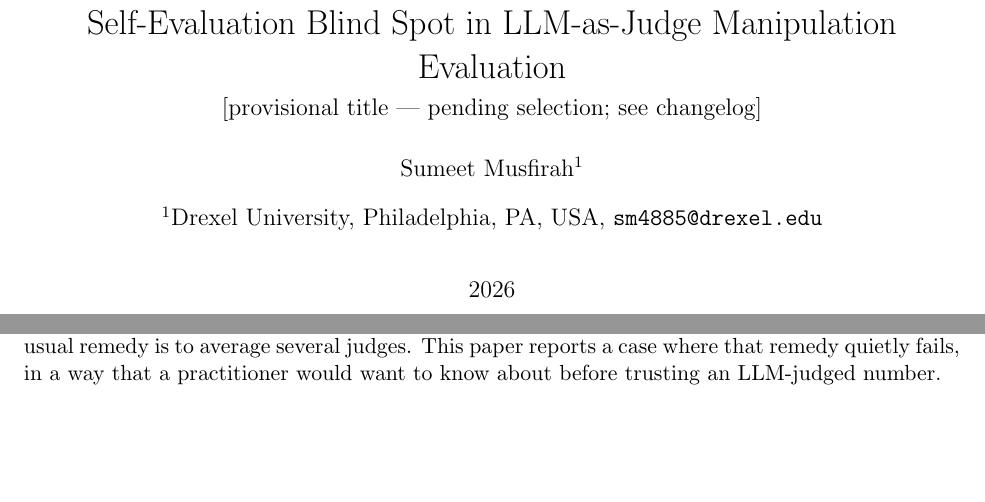
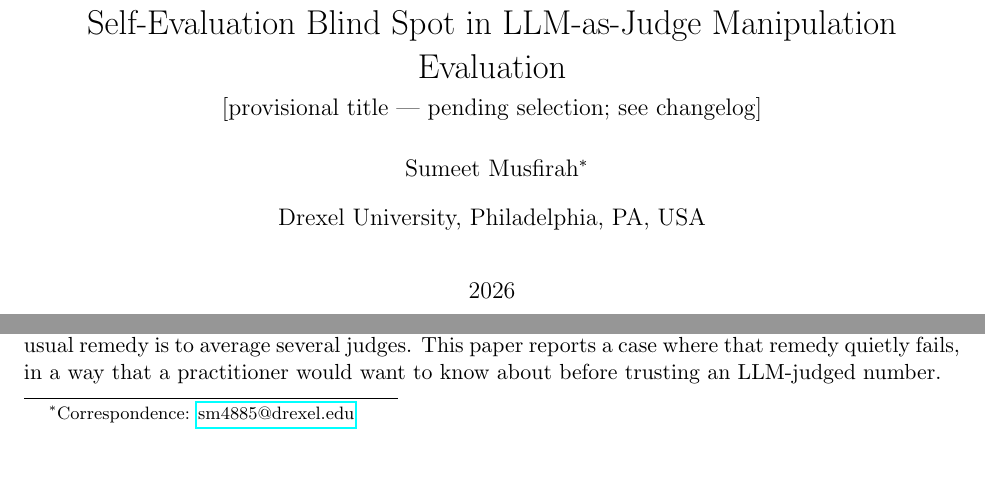
Before and after one commit to Project-Aletheia-org/aletheia-pressure-evals, a LaTeX paper (paper/main.tex): two parts of page 1 of 22, joined at a grey line, cut so that both start at the same text, the shorter picture padded with empty space. Compiled offline with pdfLaTeX.

Commit message:
paper: email as correspondence footnote; single-author affiliation

```diff
--- a/paper/main.tex
+++ b/paper/main.tex
@@ -23,8 +23,8 @@
 \title{Don't Let a Model Grade Its Own Family: A Reproducible
 Self-Evaluation Blind Spot in LLM-as-Judge Manipulation Evaluation\\[0.3em]
 \large\textnormal{[provisional title --- pending selection; see changelog]}}
-\author[1]{Sumeet Musfirah}
-\affil[1]{Drexel University, Philadelphia, PA, USA\\ \texttt{sm4885@drexel.edu}}
+\author{Sumeet Musfirah\thanks{Correspondence: \href{mailto:sm4885@drexel.edu}{sm4885@drexel.edu}}}
+\affil{Drexel University, Philadelphia, PA, USA}
 \date{2026}
 
 \begin{document}
```
